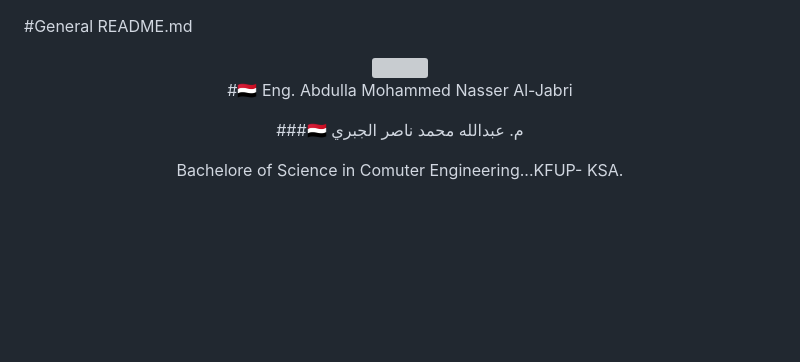
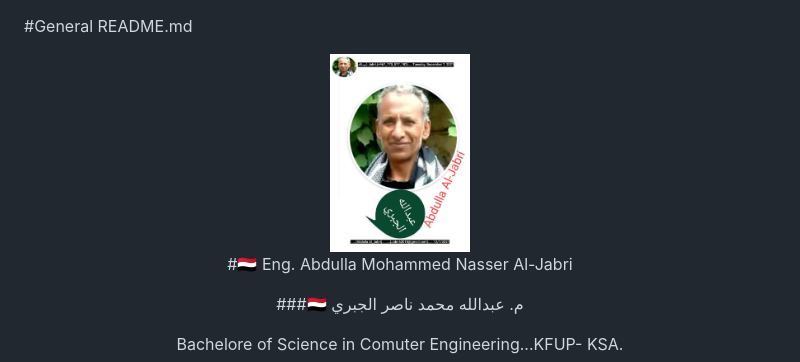
Before and after one commit to Jabri-web/jabri.com, a Markdown page: README.md, the part around the change. GitHub-like rendering; blank space fills up the shorter version; grey boxes are pictures that could not be loaded.

Commit message:
Fix image path for Jabri photo in README
Corrected the image path in the README file.

```diff
--- a/README.md
+++ b/README.md
@@ -3,7 +3,7 @@
 <meta charset="UTF-8">
 <div align="center">
 
-<img src="Image/Jabri-photo.png" width="140" height="140" style="border-radius:50%; border:4px solid #6ae3ff; object-fit:cover;">
+<img src="image/Jabri-photo.png" width="140" height="140" style="border-radius:50%; border:4px solid #6ae3ff; object-fit:cover;">
 
 #🇾🇪 Eng. Abdulla Mohammed Nasser Al-Jabri
 
```
